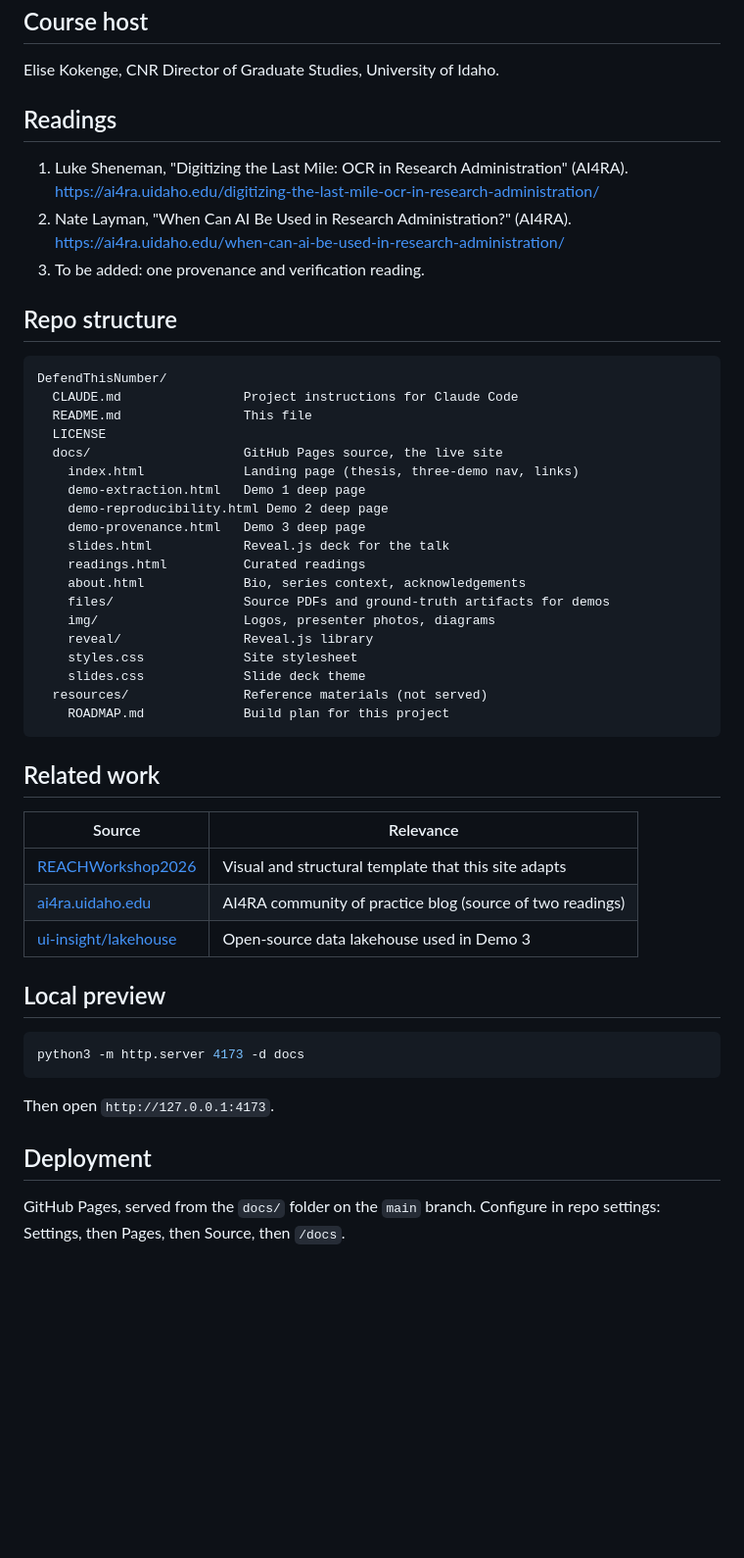
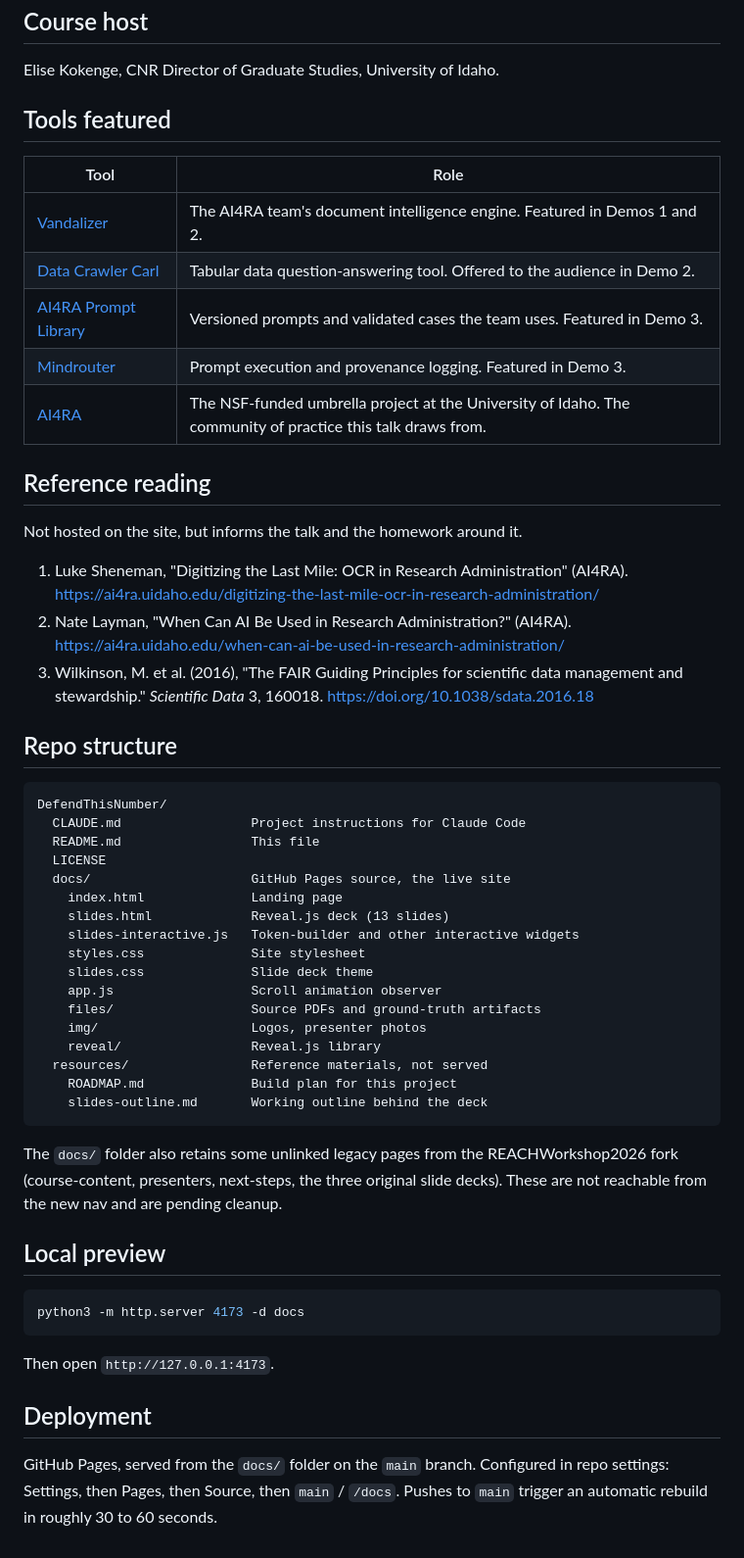
Before and after one commit to ui-insight/DefendThisNumber, a Markdown page: README.md, the part around one of its changes. Shown at 98% size. Drawn GitHub-style; blank space fills up the shorter version.

Commit message:
README: reflect actual built state
Update the talk-shape table, tools list, and repo structure to match
what is actually shipped:

- Demos retitled to "Measuring extraction accuracy", "AI as a
  translation layer plus reproducibility", and "Auditability
  facilitates reproducibility."
- Replace the old generic "Related work" section with a Tools
  Featured table (Vandalizer, Data Crawler Carl, Prompt Library,
  Mindrouter, AI4RA).
- Add the FAIR principles paper as the third reference reading
  (replaces the "to be added" placeholder).
- Repo structure now lists files that actually exist in docs/. Note
  that legacy REACH pages remain unlinked, pending cleanup.
- Add the live URL near the top.

Co-Authored-By: Claude Opus 4.7 (1M context) <noreply@anthropic.com>

````diff
--- a/README.md
+++ b/README.md
@@ -46,43 +48,47 @@ Course anchor text: Yuval Harari, *Nexus* (2024), chapters 8 (Networks), 9 (Trut
 
 Elise Kokenge, CNR Director of Graduate Studies, University of Idaho.
 
-## Readings
+## Tools featured
+
+| Tool | Role |
+|------|------|
+| [Vandalizer](https://vandalizer.nkn.uidaho.edu/) | The AI4RA team's document intelligence engine. Featured in Demos 1 and 2. |
+| [Data Crawler Carl](https://ui-insight.github.io/data-crawler-carl/) | Tabular data question-answering tool. Offered to the audience in Demo 2. |
+| [AI4RA Prompt Library](https://github.com/AI4RA/prompt-library) | Versioned prompts and validated cases the team uses. Featured in Demo 3. |
+| [Mindrouter](https://mindrouter.uidaho.edu) | Prompt execution and provenance logging. Featured in Demo 3. |
+| [AI4RA](https://ai4ra.uidaho.edu) | The NSF-funded umbrella project at the University of Idaho. The community of practice this talk draws from. |
+
+## Reference reading
+
+Not hosted on the site, but informs the talk and the homework around it.
 
 1. Luke Sheneman, "Digitizing the Last Mile: OCR in Research Administration" (AI4RA). https://ai4ra.uidaho.edu/digitizing-the-last-mile-ocr-in-research-administration/
 2. Nate Layman, "When Can AI Be Used in Research Administration?" (AI4RA). https://ai4ra.uidaho.edu/when-can-ai-be-used-in-research-administration/
-3. To be added: one provenance and verification reading.
+3. Wilkinson, M. et al. (2016), "The FAIR Guiding Principles for scientific data management and stewardship." *Scientific Data* 3, 160018. https://doi.org/10.1038/sdata.2016.18
 
 ## Repo structure
 
 ```
 DefendThisNumber/
-  CLAUDE.md                Project instructions for Claude Code
-  README.md                This file
+  CLAUDE.md                 Project instructions for Claude Code
+  README.md                 This file
   LICENSE
-  docs/                    GitHub Pages source, the live site
-    index.html             Landing page (thesis, three-demo nav, links)
-    demo-extraction.html   Demo 1 deep page
-    demo-reproducibility.html Demo 2 deep page
-    demo-provenance.html   Demo 3 deep page
-    slides.html            Reveal.js deck for the talk
-    readings.html          Curated readings
-    about.html             Bio, series context, acknowledgements
-    files/                 Source PDFs and ground-truth artifacts for demos
-    img/                   Logos, presenter photos, diagrams
-    reveal/                Reveal.js library
-    styles.css             Site stylesheet
-    slides.css             Slide deck theme
-  resources/               Reference materials (not served)
-    ROADMAP.md             Build plan for this project
+  docs/                     GitHub Pages source, the live site
+    index.html              Landing page
+    slides.html             Reveal.js deck (13 slides)
+    slides-interactive.js   Token-builder and other interactive widgets
+    styles.css              Site stylesheet
+    slides.css              Slide deck theme
+    app.js                  Scroll animation observer
+    files/                  Source PDFs and ground-truth artifacts
+    img/                    Logos, presenter photos
+    reveal/                 Reveal.js library
+  resources/                Reference materials, not served
+    ROADMAP.md              Build plan for this project
+    slides-outline.md       Working outline behind the deck
 ```
 
-## Related work
-
-| Source | Relevance |
-|--------|-----------|
-| [REACHWorkshop2026](../REACHWorkshop2026) | Visual and structural template that this site adapts |
-| [ai4ra.uidaho.edu](https://ai4ra.uidaho.edu) | AI4RA community of practice blog (source of two readings) |
-| [ui-insight/lakehouse](https://github.com/ui-insight/lakehouse) | Open-source data lakehouse used in Demo 3 |
+The `docs/` folder also retains some unlinked legacy pages from the REACHWorkshop2026 fork (course-content, presenters, next-steps, the three original slide decks). These are not reachable from the new nav and are pending cleanup.
 
 ## Local preview
 
@@ -94,4 +100,4 @@ Then open `http://127.0.0.1:4173`.
 
 ## Deployment
 
-GitHub Pages, served from the `docs/` folder on the `main` branch. Configure in repo settings: Settings, then Pages, then Source, then `/docs`.
+GitHub Pages, served from the `docs/` folder on the `main` branch. Configured in repo settings: Settings, then Pages, then Source, then `main` / `/docs`. Pushes to `main` trigger an automatic rebuild in roughly 30 to 60 seconds.
````
Also changed, not shown: other parts of README.md (+9 -7 lines).
